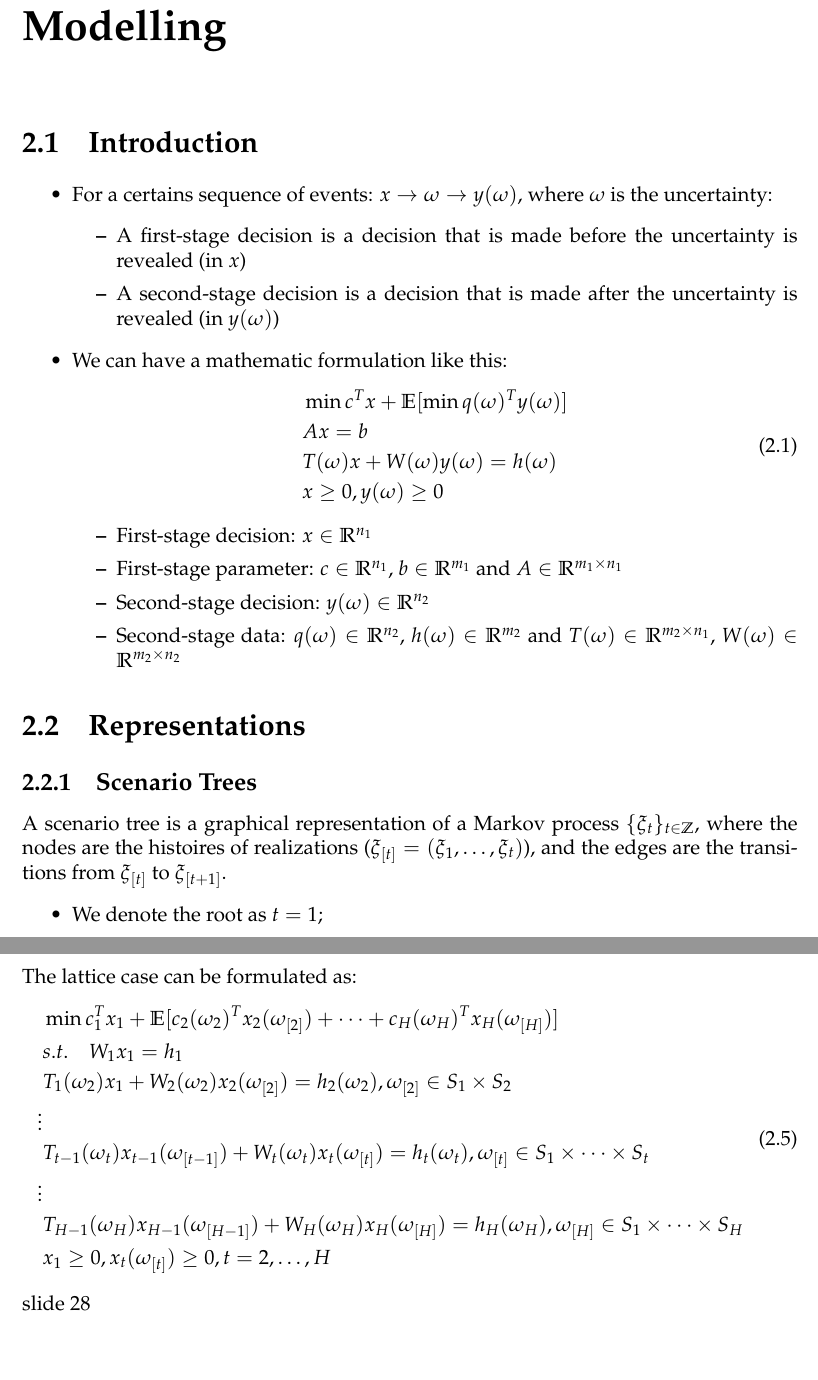
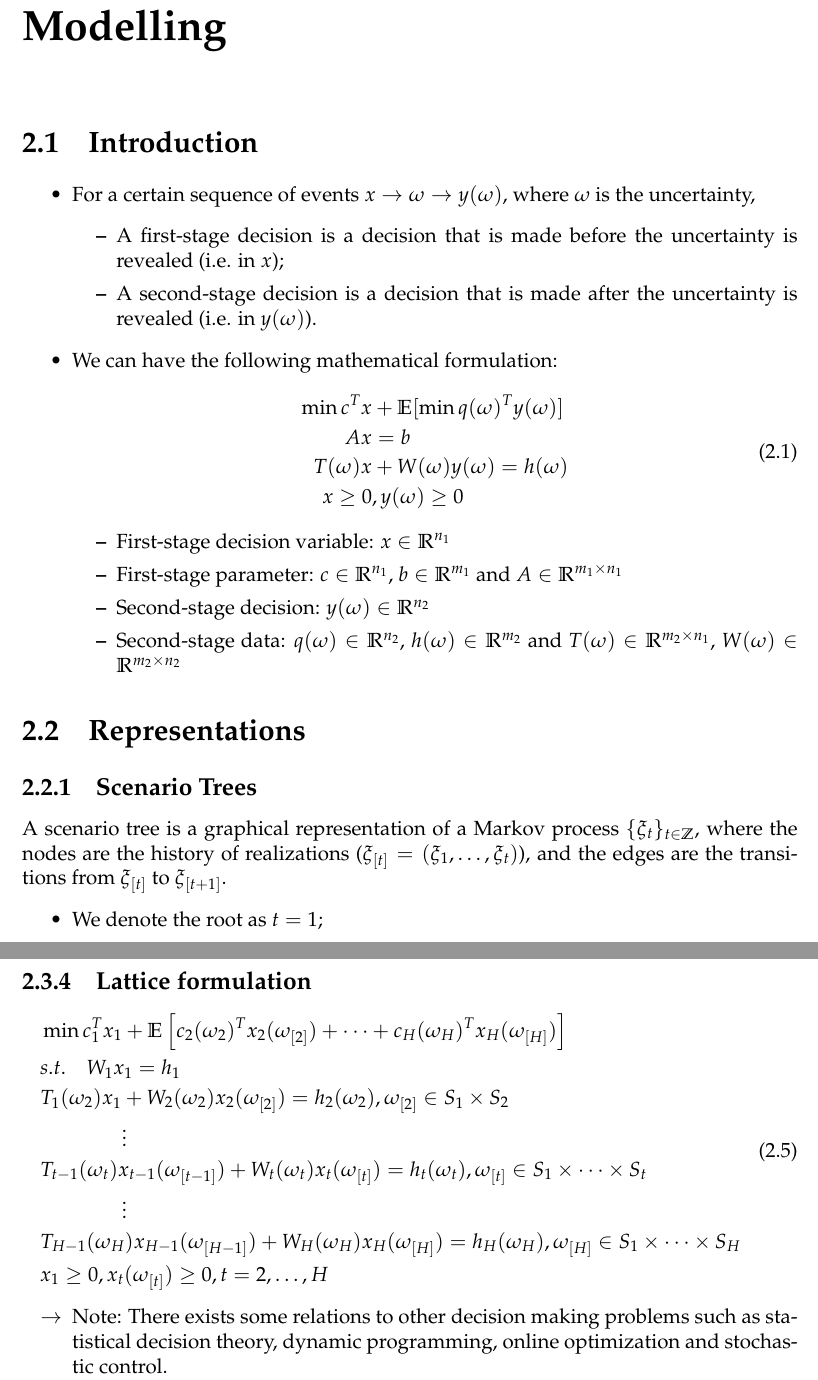
Before and after one commit to SimonDesmidt/Syntheses, a LaTeX document (LINMA2491/LINMA2491.tex): two parts of pages 6 and 9 of 9, joined at a grey line, cut so that both start at the same text, the shorter picture padded with empty space. Compiled offline with pdfLaTeX.

Commit message:
LINMA2491 CM2 fin

```diff
--- a/LINMA2491/LINMA2491.tex
+++ b/LINMA2491/LINMA2491.tex
@@ -157,22 +157,22 @@
 \chapter{Modelling}
 \section{Introduction}
 \begin{itemize}
-	\item  For a certains sequence of events: $x \to \omega \to y(\omega)$, where $\omega$ is the uncertainty:
+	\item  For a certain sequence of events $x \to \omega \to y(\omega)$, where $\omega$ is the uncertainty,
 	\begin{itemize}
-		\item A first-stage decision is a decision that is made before the uncertainty is revealed (in $x$)
-		\item A second-stage decision is a decision that is made after the uncertainty is revealed (in $y(\omega)$)
+		\item A first-stage decision is a decision that is made before the uncertainty is revealed (i.e. in $x$);
+		\item A second-stage decision is a decision that is made after the uncertainty is revealed (i.e. in $y(\omega)$).
 	\end{itemize}
-	\item We can have a mathematic formulation like this:
+	\item We can have the following mathematical formulation:
 	\begin{equation}
 		\begin{aligned}
-			&\min c^T x + \mathbb{E}[\min q(\omega)^T y(\omega)]\\
-			& Ax = b\\
-			& T(\omega) x + W(\omega)y(\omega) = h(\omega)\\
-			& x \geq 0, y(\omega) \geq 0
+			\min c^T x &+ \mathbb{E}[\min q(\omega)^T y(\omega)]\\
+			Ax &= b\\
+			T(\omega) x &+ W(\omega)y(\omega) = h(\omega)\\
+			x \geq 0&, y(\omega) \geq 0
 		\end{aligned}
 	\end{equation}
 	\begin{itemize}
-		\item First-stage decision: $x \in \R^{n_1}$
+		\item First-stage decision variable: $x \in \R^{n_1}$
 		\item First-stage parameter: $c \in \R^{n_1}$, $b \in \R^{m_1}$ and $A \in \R^{m_1 \times n_1}$
 		\item Second-stage decision: $y(\omega) \in \R^{n_2}$
 		\item Second-stage data: $q(\omega) \in \R^{n_2}$, $h(\omega) \in \R^{m_2}$ and $T(\omega) \in \R^{m_2 \times n_1}$, $W(\omega) \in \R^{m_2 \times n_2}$
@@ -180,7 +180,7 @@
 \end{itemize}
 \section{Representations}
 \subsection{Scenario Trees}
-A scenario tree is a graphical representation of a Markov process $\{\xi_t\}_{t\in \Z}$, where the nodes are the histoires of realizations ($\xi_{[t]}=(\xi_1,\dots,\xi_t)$), and the edges are the transitions from $\xi_{[t]}$ to $\xi_{[t+1]}$.
+A scenario tree is a graphical representation of a Markov process $\{\xi_t\}_{t\in \Z}$, where the nodes are the history of realizations ($\xi_{[t]}=(\xi_1,\dots,\xi_t)$), and the edges are the transitions from $\xi_{[t]}$ to $\xi_{[t+1]}$.
 \begin{itemize}
 	\item We denote the root as $t=1$;
 	\item An ancestor of a node $\xi_{[t]}$, $A(\xi_{[t]})$ is a unique adjacent node which precedes $\xi_t$;
@@ -246,18 +245,21 @@ The scenario tree case can be formulated as:
 		&x_1 \geq 0, x_t(\omega_{[t]}) \geq 0, t=2, \dots, H
 	 \end{aligned}
 \end{equation}
-The lattice case can be formulated as:
+\subsection{Lattice formulation}
 \begin{equation}
 	\begin{aligned}
-		&\min c_1^Tx_1 + \mathbb{E}[c_2(\omega_{2})^T x_2(\omega_{[2]})+ \dots + c_H(\omega_{H})^Tx_H(\omega_{[H]})]\\
+		&\min c_1^Tx_1 + \mathbb{E}\left[c_2(\omega_{2})^T x_2(\omega_{[2]})+ \dots + c_H(\omega_{H})^Tx_H(\omega_{[H]})\right]\\
 		&s.t. \quad W_1x_1 = h_1\\
 		&T_1(\omega_{2})x_1 + W_2(\omega_{2})x_2(\omega_{[2]}) = h_2(\omega_{2}), \omega_{[2]} \in S_1 \times S_2\\
-		\vdots\\
+		&\qquad \qquad \vdots\\
 		&T_{t-1}(\omega_{t})x_{t-1}(\omega_{[t-1]}) + W_t(\omega_{t})x_t(\omega_{[t]}) = h_t(\omega_{t}), \omega_{[t]} \in S_1 \times \dots \times S_t\\
-		\vdots\\
+		&\qquad \qquad \vdots\\
 		&T_{H-1}(\omega_{H})x_{H-1}(\omega_{[H-1]}) + W_H(\omega_{H})x_H(\omega_{[H]}) = h_H(\omega_{H}), \omega_{[H]} \in S_1 \times \dots \times S_H\\
 		&x_1 \geq 0, x_t(\omega_{[t]}) \geq 0, t=2, \dots, H
 	\end{aligned}
 \end{equation}
-slide 28
+\begin{itemize}
+	\item [$\rightarrow$] Note: There exists some relations to other decision making problems such as statistical decision theory, dynamic programming, online optimization and stochastic control.
+\end{itemize}
+
 \end{document}
```
Also changed, not shown: LMECA2300/LMECA2300.tex (+1 -1 lines), LINMA2491/img/page_de_garde.png, LMECA2300/LMECA2300.pdf, LINMA2491/LINMA2491.tex (21 more changed lines), 1 other file.
